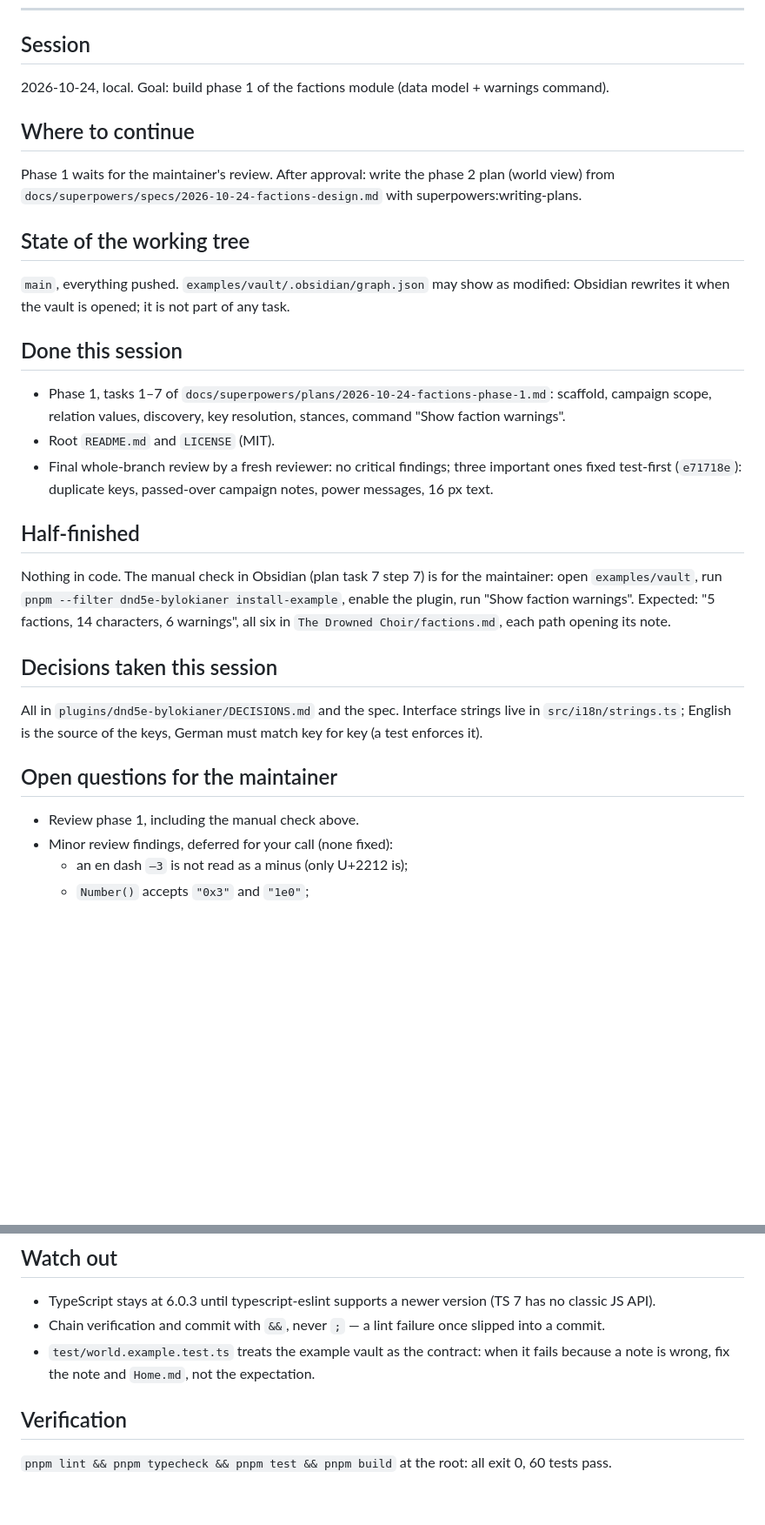
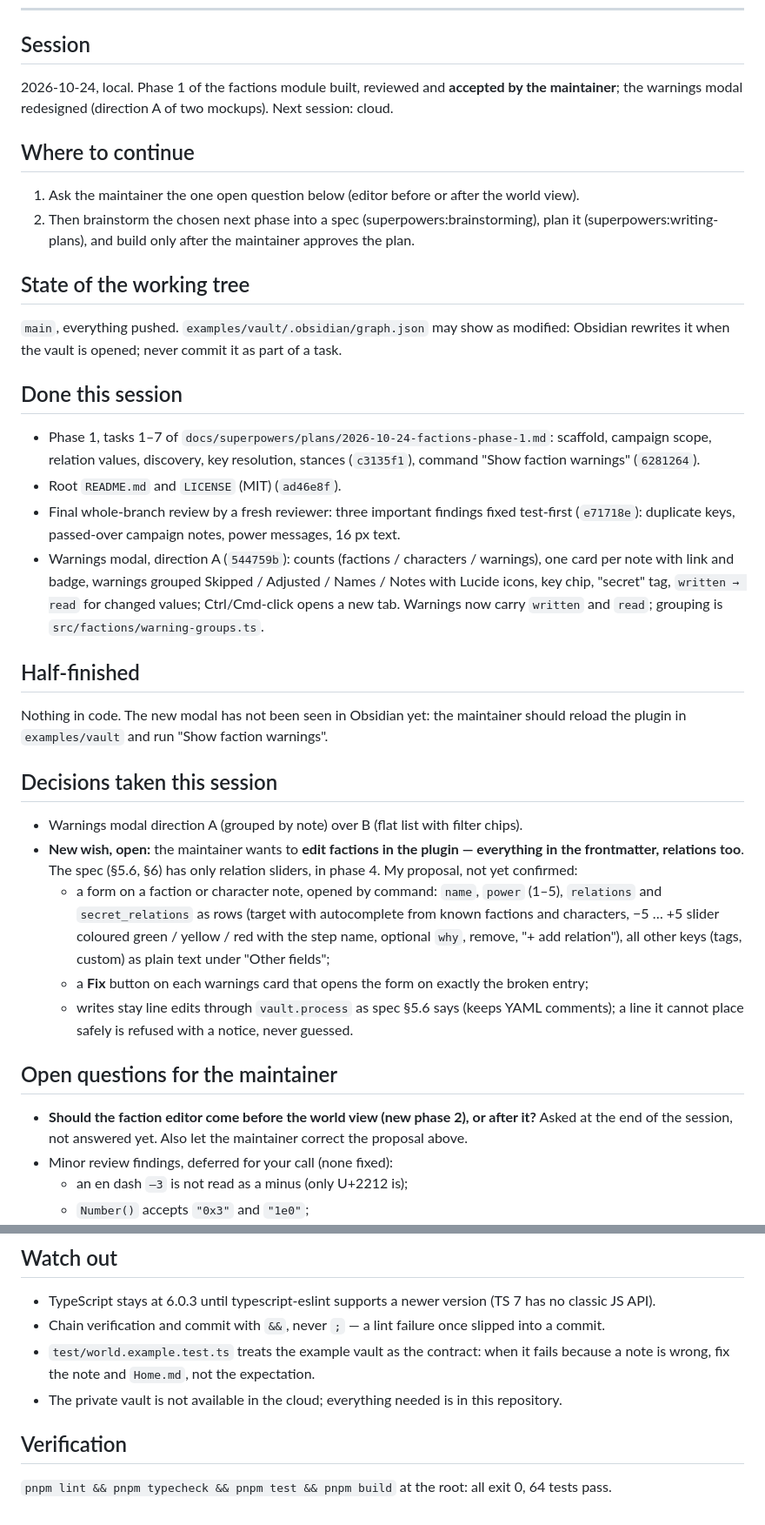
Before and after one commit to lokianer/obsidian-plugins, a Markdown page: HANDOFF.md, 2 parts joined by grey strips. Shown at 87% size. Drawn GitHub-style; blank space fills up the shorter version.

Commit message:
docs: hand off to the cloud with the faction editor question open

```diff
--- a/HANDOFF.md
+++ b/HANDOFF.md
@@ -13,42 +13,56 @@ Read order for a new session: `ROADMAP.md` → this file → `CLAUDE.md` → the
 
 ## Session
 
-2026-10-24, local. Goal: build phase 1 of the factions module (data model + warnings command).
+2026-10-24, local. Phase 1 of the factions module built, reviewed and **accepted by the
+maintainer**; the warnings modal redesigned (direction A of two mockups). Next session: cloud.
 
 ## Where to continue
 
-Phase 1 waits for the maintainer's review. After approval: write the phase 2 plan (world view) from
-`docs/superpowers/specs/2026-10-24-factions-design.md` with superpowers:writing-plans.
+1. Ask the maintainer the one open question below (editor before or after the world view).
+2. Then brainstorm the chosen next phase into a spec (superpowers:brainstorming), plan it
+   (superpowers:writing-plans), and build only after the maintainer approves the plan.
 
 ## State of the working tree
 
 `main`, everything pushed. `examples/vault/.obsidian/graph.json` may show as modified: Obsidian
-rewrites it when the vault is opened; it is not part of any task.
+rewrites it when the vault is opened; never commit it as part of a task.
 
 ## Done this session
 
 - Phase 1, tasks 1–7 of `docs/superpowers/plans/2026-10-24-factions-phase-1.md`: scaffold, campaign
-  scope, relation values, discovery, key resolution, stances, command "Show faction warnings".
-- Root `README.md` and `LICENSE` (MIT).
-- Final whole-branch review by a fresh reviewer: no critical findings; three important ones fixed
-  test-first (`e71718e`): duplicate keys, passed-over campaign notes, power messages, 16 px text.
+  scope, relation values, discovery, key resolution, stances (`c3135f1`), command "Show faction
+  warnings" (`6281264`).
+- Root `README.md` and `LICENSE` (MIT) (`ad46e8f`).
+- Final whole-branch review by a fresh reviewer: three important findings fixed test-first
+  (`e71718e`): duplicate keys, passed-over campaign notes, power messages, 16 px text.
+- Warnings modal, direction A (`544759b`): counts (factions / characters / warnings), one card per
+  note with link and badge, warnings grouped Skipped / Adjusted / Names / Notes with Lucide icons,
+  key chip, "secret" tag, `written → read` for changed values; Ctrl/Cmd-click opens a new tab.
+  Warnings now carry `written` and `read`; grouping is `src/factions/warning-groups.ts`.
 
 ## Half-finished
 
-Nothing in code. The manual check in Obsidian (plan task 7 step 7) is for the maintainer: open
-`examples/vault`, run `pnpm --filter dnd5e-bylokianer install-example`, enable the plugin, run
-"Show faction warnings". Expected: "5 factions, 14 characters, 6 warnings", all six in
-`The Drowned Choir/factions.md`, each path opening its note.
+Nothing in code. The new modal has not been seen in Obsidian yet: the maintainer should reload the
+plugin in `examples/vault` and run "Show faction warnings".
 
 ## Decisions taken this session
 
-All in `plugins/dnd5e-bylokianer/DECISIONS.md` and the spec. Interface strings live in
-`src/i18n/strings.ts`; English is the source of the keys, German must match key for key (a test
-enforces it).
+- Warnings modal direction A (grouped by note) over B (flat list with filter chips).
+- **New wish, open:** the maintainer wants to **edit factions in the plugin — everything in the
+  frontmatter, relations too**. The spec (§5.6, §6) has only relation sliders, in phase 4. My
+  proposal, not yet confirmed:
+  - a form on a faction or character note, opened by command: `name`, `power` (1–5), `relations`
+    and `secret_relations` as rows (target with autocomplete from known factions and characters,
+    −5 … +5 slider coloured green / yellow / red with the step name, optional `why`, remove,
+    "+ add relation"), all other keys (tags, custom) as plain text under "Other fields";
+  - a **Fix** button on each warnings card that opens the form on exactly the broken entry;
+  - writes stay line edits through `vault.process` as spec §5.6 says (keeps YAML comments); a line
+    it cannot place safely is refused with a notice, never guessed.
 
 ## Open questions for the maintainer
 
-- Review phase 1, including the manual check above.
+- **Should the faction editor come before the world view (new phase 2), or after it?** Asked at the
+  end of the session, not answered yet. Also let the maintainer correct the proposal above.
 - Minor review findings, deferred for your call (none fixed):
   - an en dash `–3` is not read as a minus (only U+2212 is);
   - `Number()` accepts `"0x3"` and `"1e0"`;
@@ -69,7 +83,8 @@ enforces it).
 - Chain verification and commit with `&&`, never `;` — a lint failure once slipped into a commit.
 - `test/world.example.test.ts` treats the example vault as the contract: when it fails because a
   note is wrong, fix the note and `Home.md`, not the expectation.
+- The private vault is not available in the cloud; everything needed is in this repository.
 
 ## Verification
 
-`pnpm lint && pnpm typecheck && pnpm test && pnpm build` at the root: all exit 0, 60 tests pass.
+`pnpm lint && pnpm typecheck && pnpm test && pnpm build` at the root: all exit 0, 64 tests pass.
```
Also changed, not shown: CLAUDE.md (+1 -1 lines), ROADMAP.md (+7 -4 lines).
